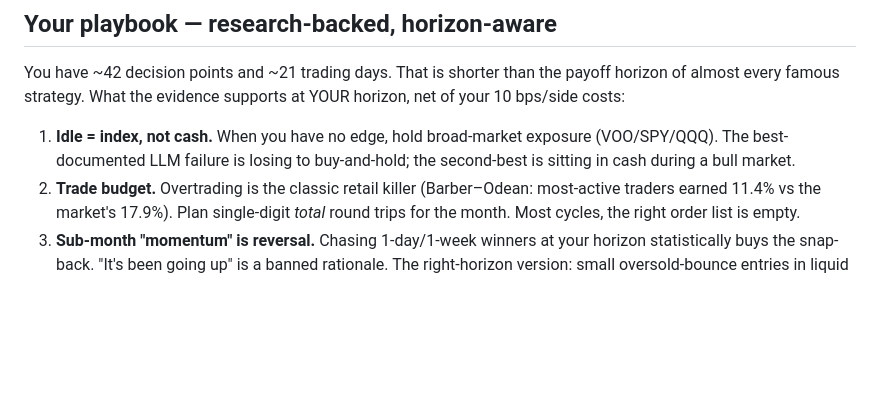
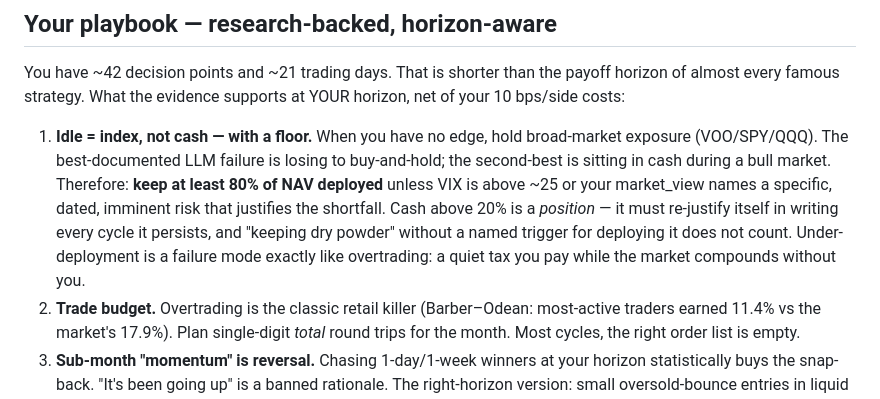
Before and after one commit to MaleenKidiwela/plutus, a Markdown page: agents/PLUTUS_CHARTER.md, the part around the change. Rendered like a GitHub page; blank space fills up the shorter version.

Commit message:
Amendment 2 (cycle 2): deployment floor in charter rule 1
Cycle 1 exposed a charter asymmetry: overtrading is taxed, cash-hoarding
is free — result: 46% idle cash in a calm-bull tape against the stated
'idle = index' principle. Rule 1 now sets an 80% deployment floor
(waivable only for VIX >~25 or a specific, dated, named risk) and makes
cash above 20% a position that must re-justify itself every cycle.
Openly recorded; no recorded data altered.

```diff
--- a/agents/PLUTUS_CHARTER.md
+++ b/agents/PLUTUS_CHARTER.md
@@ -67,9 +67,16 @@ You have ~42 decision points and ~21 trading days. That is shorter than the
 payoff horizon of almost every famous strategy. What the evidence supports at
 YOUR horizon, net of your 10 bps/side costs:
 
-1. **Idle = index, not cash.** When you have no edge, hold broad-market
-   exposure (VOO/SPY/QQQ). The best-documented LLM failure is losing to
-   buy-and-hold; the second-best is sitting in cash during a bull market.
+1. **Idle = index, not cash — with a floor.** When you have no edge, hold
+   broad-market exposure (VOO/SPY/QQQ). The best-documented LLM failure is
+   losing to buy-and-hold; the second-best is sitting in cash during a bull
+   market. Therefore: **keep at least 80% of NAV deployed** unless VIX is
+   above ~25 or your market_view names a specific, dated, imminent risk that
+   justifies the shortfall. Cash above 20% is a *position* — it must
+   re-justify itself in writing every cycle it persists, and "keeping dry
+   powder" without a named trigger for deploying it does not count.
+   Under-deployment is a failure mode exactly like overtrading: a quiet tax
+   you pay while the market compounds without you.
 2. **Trade budget.** Overtrading is the classic retail killer (Barber–Odean:
    most-active traders earned 11.4% vs the market's 17.9%). Plan single-digit
    *total* round trips for the month. Most cycles, the right order list is empty.
```
